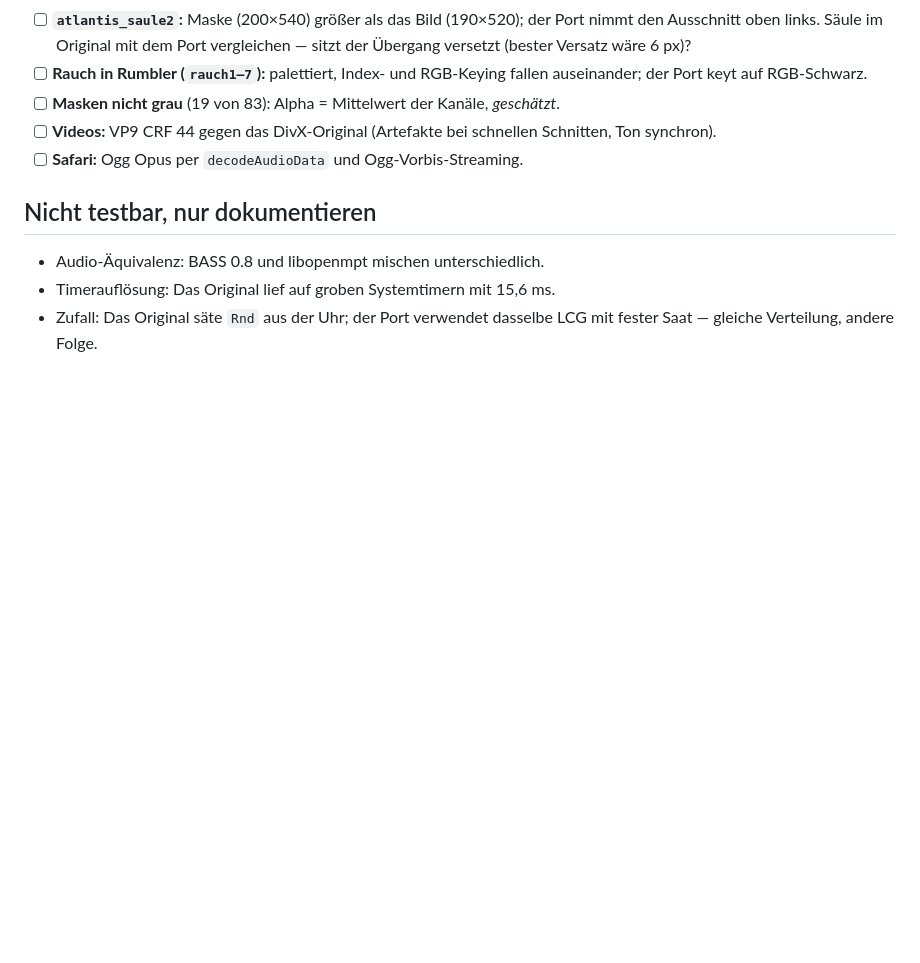
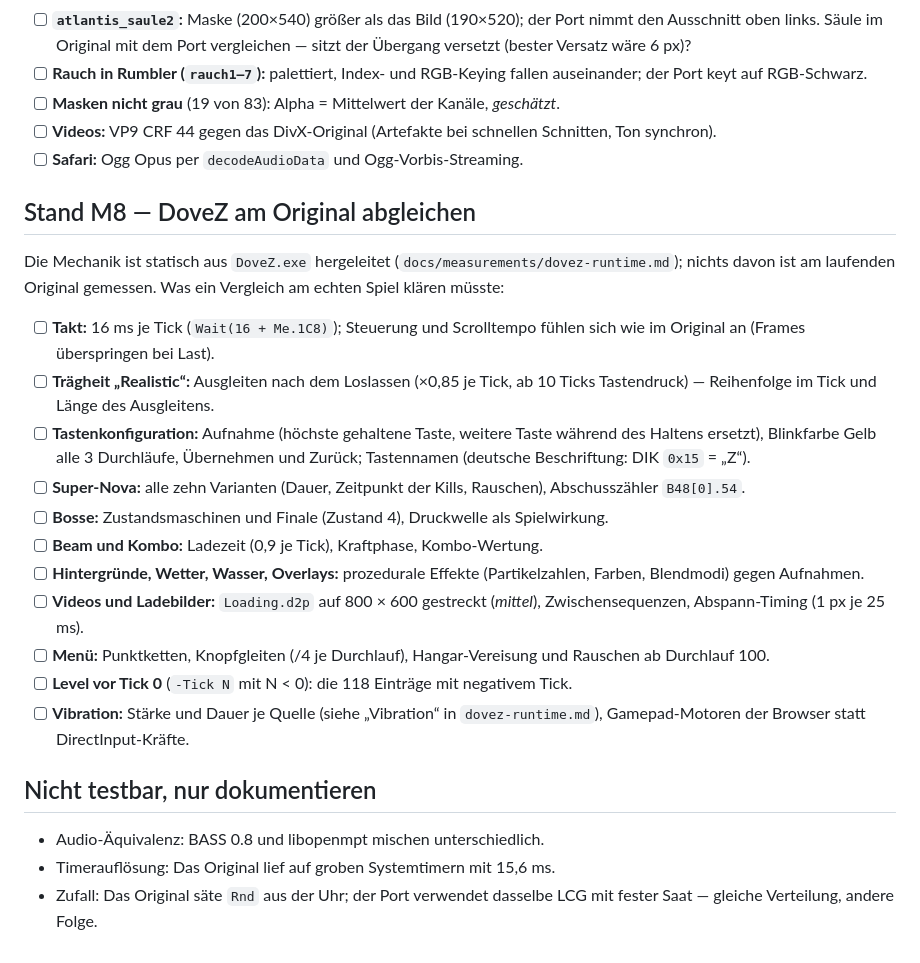
Before and after one commit to amigo-labs/amigo-clove, a Markdown page: docs/playtest-checklist.md, the part around the change. GitHub-like rendering; blank space fills up the shorter version.

Commit message:
Doku: Playtest-Liste für DoveZ (M8)
Co-Authored-By: Claude Sonnet 5.5 <noreply@anthropic.com>
Claude-Session: https://claude.ai/code/session_0149wrSgLJeHMbtBXTKferP7

```diff
--- a/docs/playtest-checklist.md
+++ b/docs/playtest-checklist.md
@@ -85,6 +85,33 @@ Offline-Start bei beendetem Server). Von Hand:
       Schnitten, Ton synchron).
 - [ ] **Safari:** Ogg Opus per `decodeAudioData` und Ogg-Vorbis-Streaming.
 
+## Stand M8 — DoveZ am Original abgleichen
+
+Die Mechanik ist statisch aus `DoveZ.exe` hergeleitet (`docs/measurements/dovez-runtime.md`);
+nichts davon ist am laufenden Original gemessen. Was ein Vergleich am echten Spiel
+klären müsste:
+
+- [ ] **Takt:** 16 ms je Tick (`Wait(16 + Me.1C8)`); Steuerung und Scrolltempo fühlen
+      sich wie im Original an (Frames überspringen bei Last).
+- [ ] **Trägheit „Realistic“:** Ausgleiten nach dem Loslassen (×0,85 je Tick, ab 10
+      Ticks Tastendruck) — Reihenfolge im Tick und Länge des Ausgleitens.
+- [ ] **Tastenkonfiguration:** Aufnahme (höchste gehaltene Taste, weitere Taste
+      während des Haltens ersetzt), Blinkfarbe Gelb alle 3 Durchläufe, Übernehmen und
+      Zurück; Tastennamen (deutsche Beschriftung: DIK `0x15` = „Z“).
+- [ ] **Super-Nova:** alle zehn Varianten (Dauer, Zeitpunkt der Kills, Rauschen),
+      Abschusszähler `B48[0].54`.
+- [ ] **Bosse:** Zustandsmaschinen und Finale (Zustand 4), Druckwelle als Spielwirkung.
+- [ ] **Beam und Kombo:** Ladezeit (0,9 je Tick), Kraftphase, Kombo-Wertung.
+- [ ] **Hintergründe, Wetter, Wasser, Overlays:** prozedurale Effekte (Partikelzahlen,
+      Farben, Blendmodi) gegen Aufnahmen.
+- [ ] **Videos und Ladebilder:** `Loading.d2p` auf 800 × 600 gestreckt (*mittel*),
+      Zwischensequenzen, Abspann-Timing (1 px je 25 ms).
+- [ ] **Menü:** Punktketten, Knopfgleiten (/4 je Durchlauf), Hangar-Vereisung und
+      Rauschen ab Durchlauf 100.
+- [ ] **Level vor Tick 0** (`-Tick N` mit N < 0): die 118 Einträge mit negativem Tick.
+- [ ] **Vibration:** Stärke und Dauer je Quelle (siehe „Vibration“ in
+      `dovez-runtime.md`), Gamepad-Motoren der Browser statt DirectInput-Kräfte.
+
 ## Nicht testbar, nur dokumentieren
 
 - Audio-Äquivalenz: BASS 0.8 und libopenmpt mischen unterschiedlich.
```
